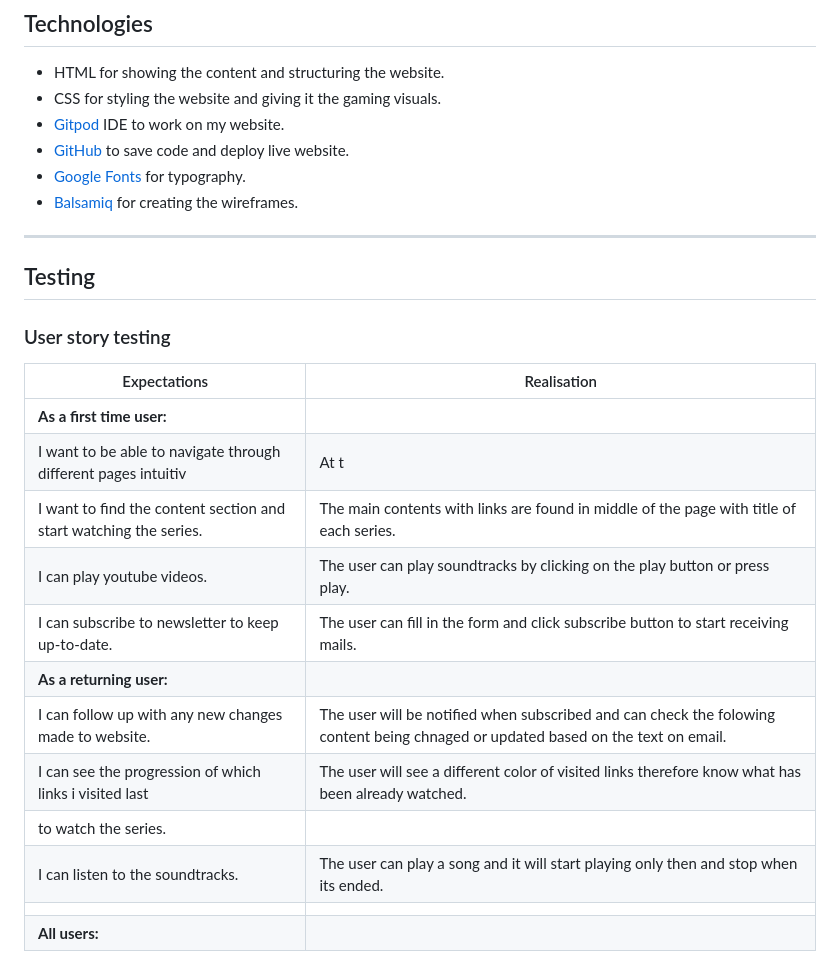
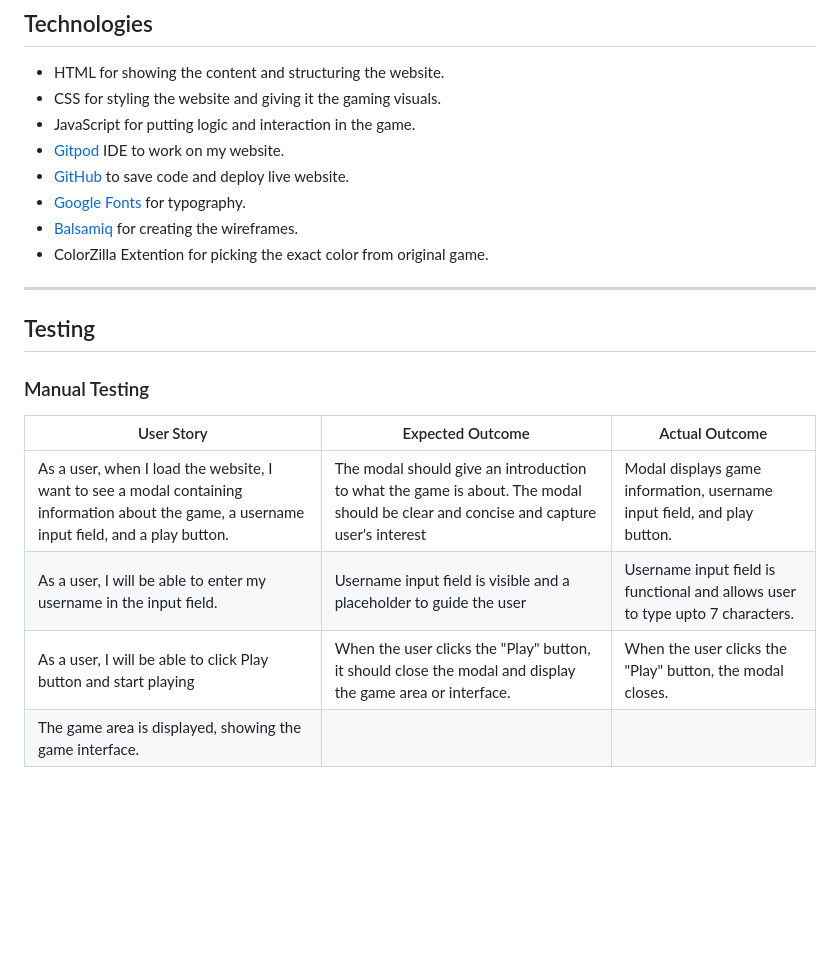
Before and after one commit to sakixchy/element-clash, a Markdown page: README.md, the part around the change. Rendered like a GitHub page; blank space fills up the shorter version.

Commit message:
write partially on Manual Testing in read me

```diff
--- a/README.md
+++ b/README.md
@@ -142,26 +142,21 @@ ___
 ## Technologies
 - HTML for showing the content and structuring the website.
 - CSS  for styling the website and giving it the gaming visuals.
+- JavaScript for putting logic and interaction in the game.
 - [Gitpod](https://www.gitpod.io/) IDE to work on my website.
 - [GitHub](https://www.github.com/) to save code and deploy live website.
 - [Google Fonts](https://fonts.google.com/) for typography.
 - [Balsamiq](https://balsamiq.com/wireframes/?gad=1&gclid=CjwKCAjwo9unBhBTEiwAipC113X24sWLN9_P9LZ-X5AGhpq_VV7aagvL3dAZRIpwDHZNDMB_FVJhQBoCDM4QAvD_BwE) for creating the wireframes.
+- ColorZilla Extention for picking the exact color from original game.
 
 ___
 
 ## Testing
-### User story testing
-| Expectations                                                               | Realisation
-|----------------------------------------------------------------------------|---------------------------------------------------------------------------------------------------------
-| **As a first time user:**                                                  |
-| I want to be able to navigate through different pages intuitiv             |At t                                                        |
-| I want to find the content section and start watching the series.          |The main contents with links are found in middle of the page with title of each series.
-| I can play youtube videos.                                                 |The user can play soundtracks by clicking on the play button or press play.
-| I can subscribe to newsletter to keep up-to-date.                          |The user can fill in the form and click subscribe button to start receiving mails.
-| **As a returning user:**                                                   |
-| I can follow up with any new changes made to website.                      |The user will be notified when subscribed and can check the folowing content being chnaged or updated based on the text on email.                                                                          |
-| I can see the progression of which links i visited last <br>               |The user will see a different color of visited links therefore know what has been already watched.
-| to watch the series.                                                       |
-| I can listen to the soundtracks.                                           |The user can play a song and it will start playing only then and stop when its ended.
-|                                                                            |
-| **All users:**
+### Manual Testing
+
+| User Story | Expected Outcome | Actual Outcome |
+|------------|-------------|-----------------|
+| As a user, when I load the website, I want to see a modal containing information about the game, a username input field, and a play button. | The modal should give an introduction to what the game is about. The modal should be clear and concise and capture user's interest| Modal displays game information, username input field, and play button. |
+| As a user, I will be able to enter my username in the input field.  | Username input field is visible and a placeholder to guide the user | Username input field is functional and allows user to type upto 7 characters. |
+| As a user, I will be able to click Play button and start playing  | When the user clicks the "Play" button, it should close the modal and display the game area or interface.| When the user clicks the "Play" button, the modal closes.
+The game area is displayed, showing the game interface. |
```
